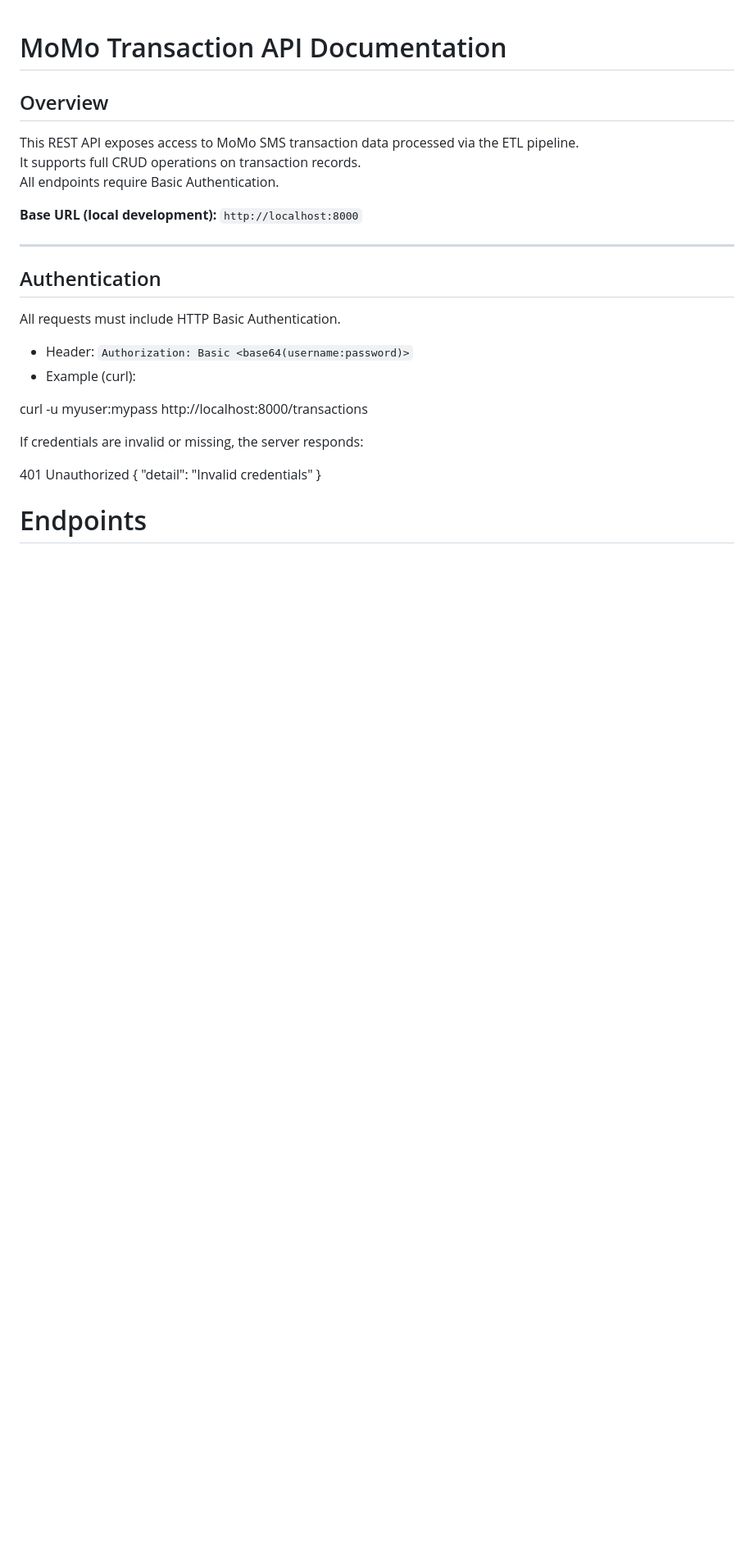
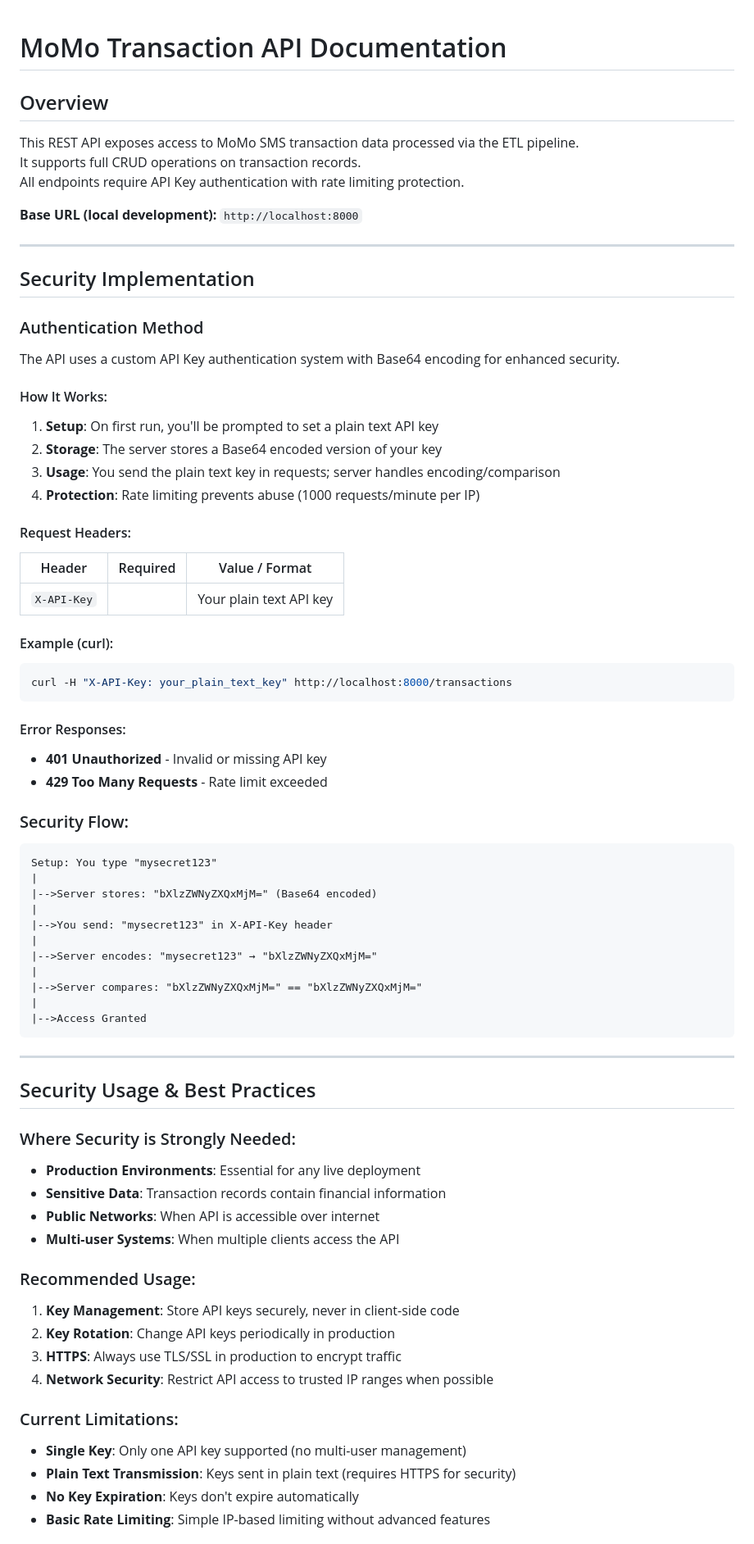
Before and after one commit to brugero/MoMo, a Markdown page: docs/api_docs.md, the part around one of its changes. Shown at 82% size. Rendered like a GitHub page; blank space fills up the shorter version.

````diff
--- a/docs/api_docs.md
+++ b/docs/api_docs.md
@@ -4,25 +4,69 @@
 
 This REST API exposes access to MoMo SMS transaction data processed via the ETL pipeline.
 It supports full CRUD operations on transaction records.
-All endpoints require Basic Authentication.
+All endpoints require API Key authentication with rate limiting protection.
 
 **Base URL (local development):** `http://localhost:8000`
 
 ---
+## Security Implementation
 
-## Authentication
+### Authentication Method
+The API uses a custom API Key authentication system with Base64 encoding for enhanced security.
 
-All requests must include HTTP Basic Authentication.
+#### How It Works:
+1. **Setup**: On first run, you'll be prompted to set a plain text API key
+2. **Storage**: The server stores a Base64 encoded version of your key
+3. **Usage**: You send the plain text key in requests; server handles encoding/comparison
+4. **Protection**: Rate limiting prevents abuse (1000 requests/minute per IP)
 
-- Header: `Authorization: Basic <base64(username:password)>`
-- Example (curl):
+#### Request Headers:
+| Header        | Required | Value / Format   |
+| ------------- | -------- | ---------------- |
+| `X-API-Key`   |        | Your plain text API key |
 
+#### Example (curl):
+```bash
+curl -H "X-API-Key: your_plain_text_key" http://localhost:8000/transactions
+```
 
-curl -u myuser:mypass http://localhost:8000/transactions
+#### Error Responses:
+- **401 Unauthorized** - Invalid or missing API key
+- **429 Too Many Requests** - Rate limit exceeded
 
-If credentials are invalid or missing, the server responds:
+### Security Flow:
+```
+Setup: You type "mysecret123"
+|
+|-->Server stores: "bXlzZWNyZXQxMjM=" (Base64 encoded)
+|
+|-->You send: "mysecret123" in X-API-Key header
+|
+|-->Server encodes: "mysecret123" → "bXlzZWNyZXQxMjM="
+|
+|-->Server compares: "bXlzZWNyZXQxMjM=" == "bXlzZWNyZXQxMjM="
+|
+|-->Access Granted
+```
 
-401 Unauthorized
-{ "detail": "Invalid credentials" }
+---
+## Security Usage & Best Practices
 
-# Endpoints
+### Where Security is Strongly Needed:
+- **Production Environments**: Essential for any live deployment
+- **Sensitive Data**: Transaction records contain financial information
+- **Public Networks**: When API is accessible over internet
+- **Multi-user Systems**: When multiple clients access the API
+
+### Recommended Usage:
+1. **Key Management**: Store API keys securely, never in client-side code
+2. **Key Rotation**: Change API keys periodically in production
+3. **HTTPS**: Always use TLS/SSL in production to encrypt traffic
+4. **Network Security**: Restrict API access to trusted IP ranges when possible
+
+### Current Limitations:
+- **Single Key**: Only one API key supported (no multi-user management)
+- **Plain Text Transmission**: Keys sent in plain text (requires HTTPS for security)
+- **No Key Expiration**: Keys don't expire automatically
+- **Basic Rate Limiting**: Simple IP-based limiting without advanced features
+
````
Also changed, not shown: other parts of docs/api_docs.md (+166 -105 lines).
